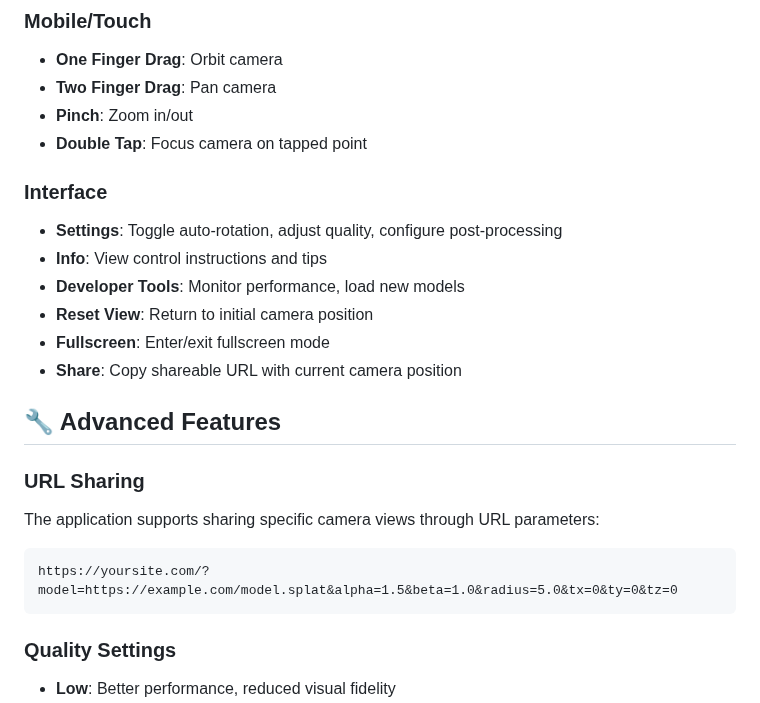
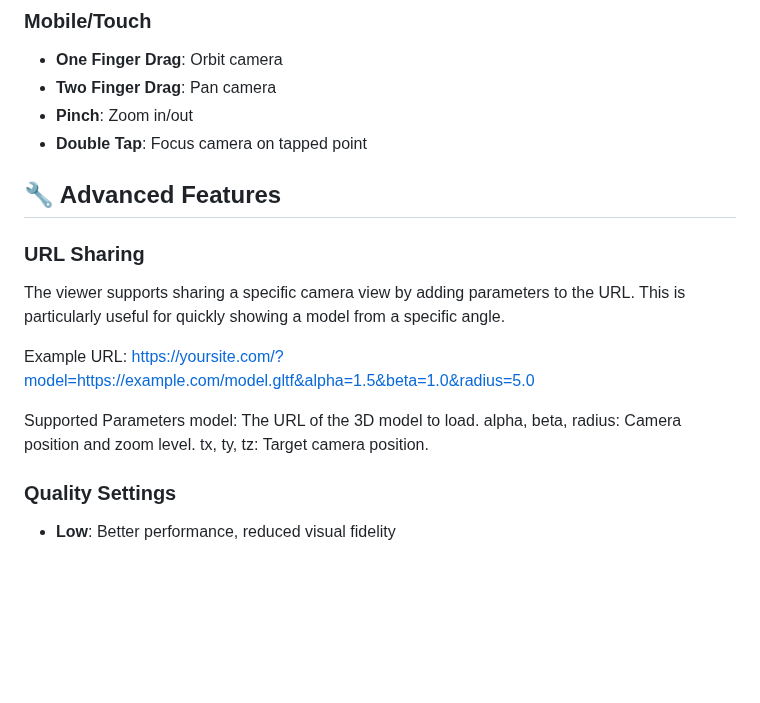
Before and after one commit to NuninhoSousa25/3DGS_Babylonjs_based, a Markdown page: README.md, the part around one of its changes. Drawn GitHub-style; blank space fills up the shorter version.

````diff
--- a/README.md
+++ b/README.md
@@ -181,21 +162,19 @@ export const CONFIG = {
 - **Pinch**: Zoom in/out
 - **Double Tap**: Focus camera on tapped point
 
-### Interface
-- **Settings**: Toggle auto-rotation, adjust quality, configure post-processing
-- **Info**: View control instructions and tips
-- **Developer Tools**: Monitor performance, load new models
-- **Reset View**: Return to initial camera position
-- **Fullscreen**: Enter/exit fullscreen mode
-- **Share**: Copy shareable URL with current camera position
 
 ## 🔧 Advanced Features
 
 ### URL Sharing
-The application supports sharing specific camera views through URL parameters:
-```
-https://yoursite.com/?model=https://example.com/model.splat&alpha=1.5&beta=1.0&radius=5.0&tx=0&ty=0&tz=0
-```
+The viewer supports sharing a specific camera view by adding parameters to the URL. This is particularly useful for quickly showing a model from a specific angle.
+
+Example URL:
+https://yoursite.com/?model=https://example.com/model.gltf&alpha=1.5&beta=1.0&radius=5.0
+
+Supported Parameters
+model: The URL of the 3D model to load.
+alpha, beta, radius: Camera position and zoom level.
+tx, ty, tz: Target camera position.
 
 ### Quality Settings
 - **Low**: Better performance, reduced visual fidelity
````
Also changed, not shown: other parts of README.md (+15 -89 lines).
